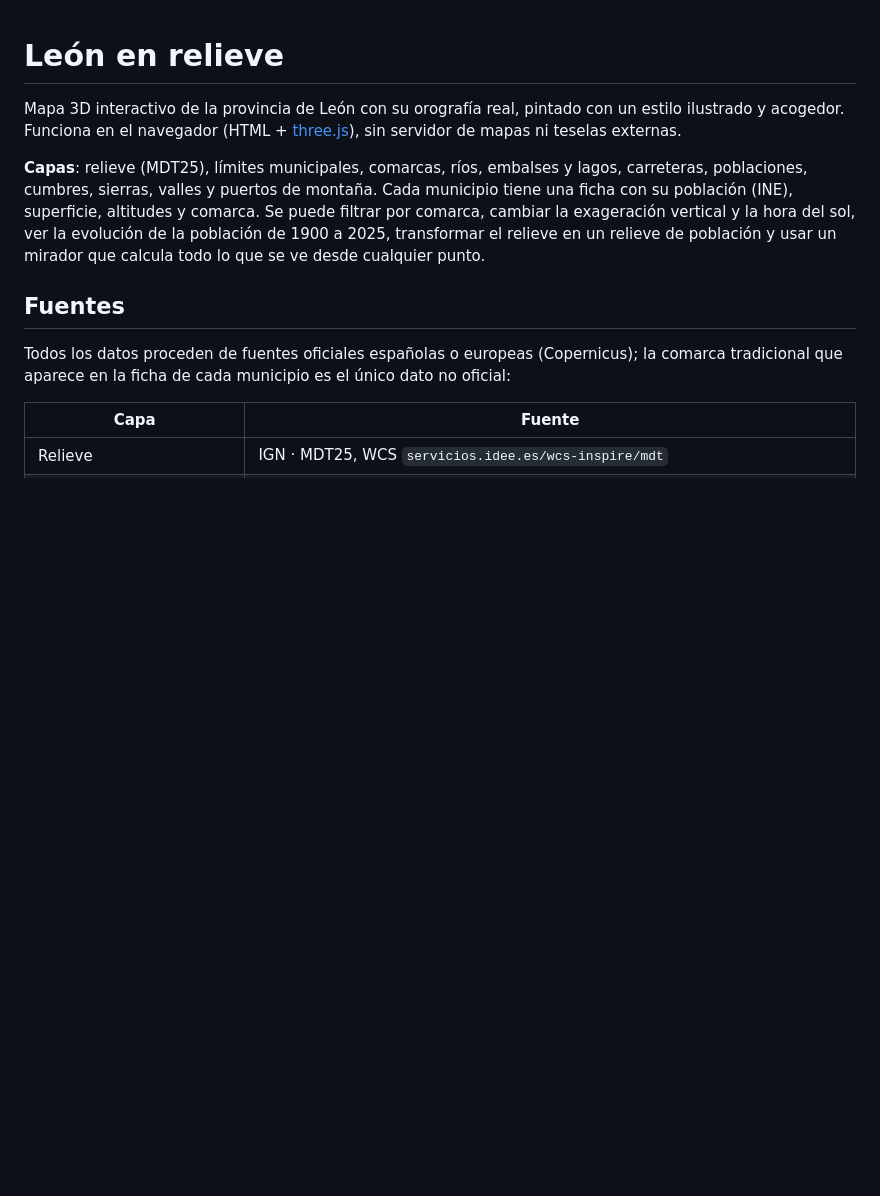
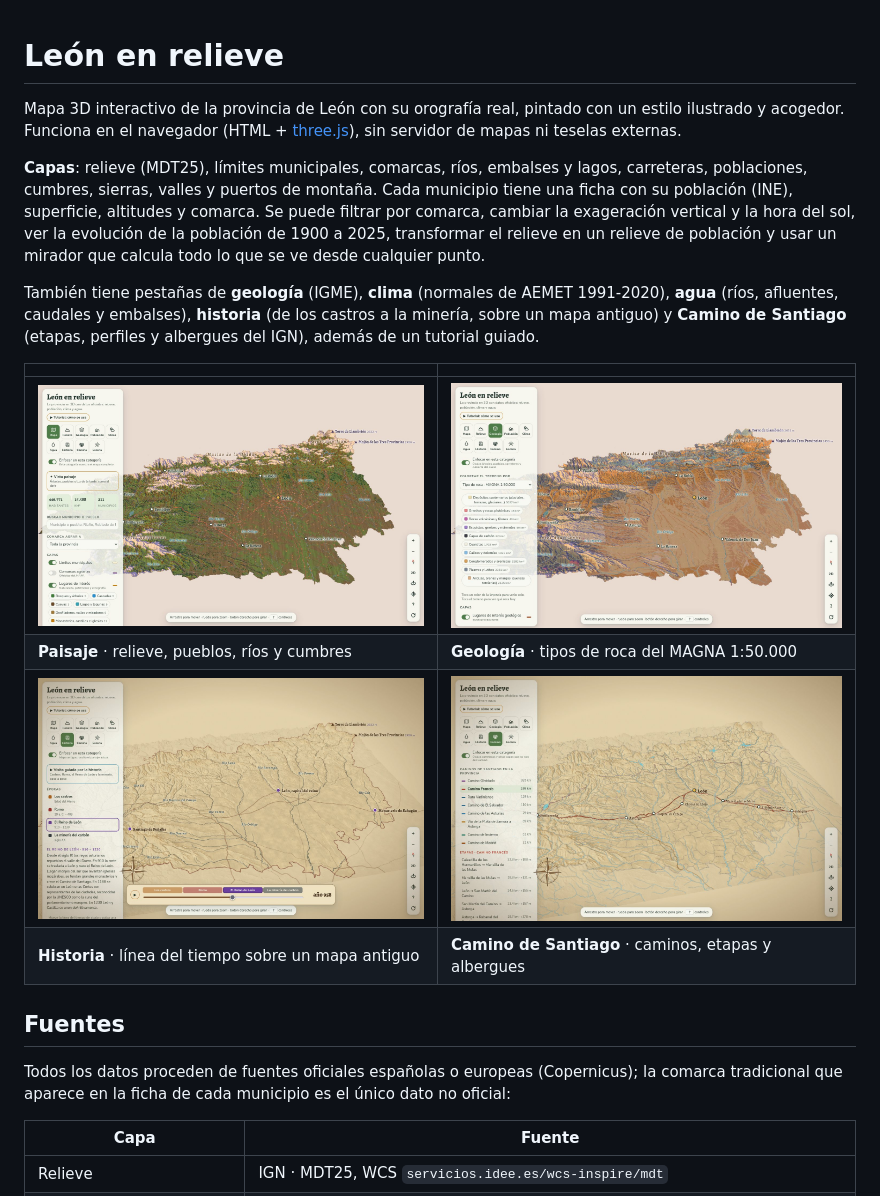
Before and after one commit to devlarosa/leon-en-relieve, a Markdown page: README.md, the part around the change. GitHub-like rendering; pictures changed too: docs/capturas/camino.jpg (added), docs/capturas/geologia.jpg (added), docs/capturas/historia.jpg (added); blank space fills up the shorter version.

Commit message:
README: capturas de la app (paisaje, geología, historia y Camino) y resumen de las pestañas
Co-Authored-By: Claude Opus 5.5 <noreply@anthropic.com>

```diff
--- a/README.md
+++ b/README.md
@@ -3,6 +3,15 @@
 Mapa 3D interactivo de la provincia de León con su orografía real, pintado con un estilo ilustrado y acogedor. Funciona en el navegador (HTML + [three.js](https://threejs.org/)), sin servidor de mapas ni teselas externas.
 
 **Capas**: relieve (MDT25), límites municipales, comarcas, ríos, embalses y lagos, carreteras, poblaciones, cumbres, sierras, valles y puertos de montaña. Cada municipio tiene una ficha con su población (INE), superficie, altitudes y comarca. Se puede filtrar por comarca, cambiar la exageración vertical y la hora del sol, ver la evolución de la población de 1900 a 2025, transformar el relieve en un relieve de población y usar un mirador que calcula todo lo que se ve desde cualquier punto.
+
+También tiene pestañas de **geología** (IGME), **clima** (normales de AEMET 1991-2020), **agua** (ríos, afluentes, caudales y embalses), **historia** (de los castros a la minería, sobre un mapa antiguo) y **Camino de Santiago** (etapas, perfiles y albergues del IGN), además de un tutorial guiado.
+
+| | |
+|---|---|
+| ![Vista paisaje: el relieve de la provincia con pueblos, ríos y cumbres](docs/capturas/paisaje.jpg) | ![Geología: el terreno coloreado por tipo de roca (IGME, MAGNA 1:50.000)](docs/capturas/geologia.jpg) |
+| **Paisaje** · relieve, pueblos, ríos y cumbres | **Geología** · tipos de roca del MAGNA 1:50.000 |
+| ![Historia: el Reino de León sobre un mapa antiguo, con la línea del tiempo](docs/capturas/historia.jpg) | ![Camino de Santiago: el Camino Francés con sus pueblos y etapas](docs/capturas/camino.jpg) |
+| **Historia** · línea del tiempo sobre un mapa antiguo | **Camino de Santiago** · caminos, etapas y albergues |
 
 ## Fuentes
 
```
